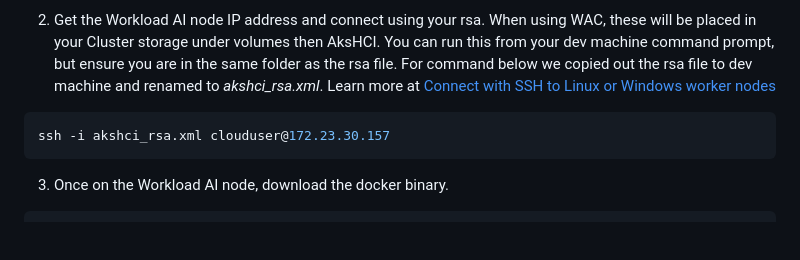
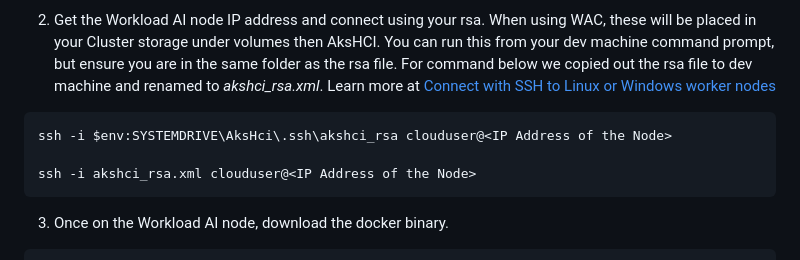
Before and after one commit to microsoft/Azure-Edge-Solutions-Lab, a Markdown page: Lab Demo QSR/README.md, the part around the change. Drawn GitHub-style; blank space fills up the shorter version.

Commit message:
Update README.md
updating steps to prep node

````diff
--- a/Lab Demo QSR/README.md
+++ b/Lab Demo QSR/README.md
@@ -135,7 +135,9 @@ Now that we have the GPUs assigned, we need to install Docker and the Nvidia plu
 
 2. Get the Workload AI node IP address and connect using your rsa. When using WAC, these will be placed in your Cluster storage under volumes then AksHCI. You can run this from your dev machine command prompt, but ensure you are in the same folder as the rsa file. For command below we copied out the rsa file to dev machine and renamed to _akshci_rsa.xml_. Learn more at [Connect with SSH to Linux or Windows worker nodes](https://learn.microsoft.com/en-us/azure/aks/hybrid/ssh-connection)
 ```shell
-ssh -i akshci_rsa.xml clouduser@172.23.30.157
+ssh -i $env:SYSTEMDRIVE\AksHci\.ssh\akshci_rsa clouduser@<IP Address of the Node>
+
+ssh -i akshci_rsa.xml clouduser@<IP Address of the Node>
 ```
 
 3. Once on the Workload AI node, download the docker binary.
````
